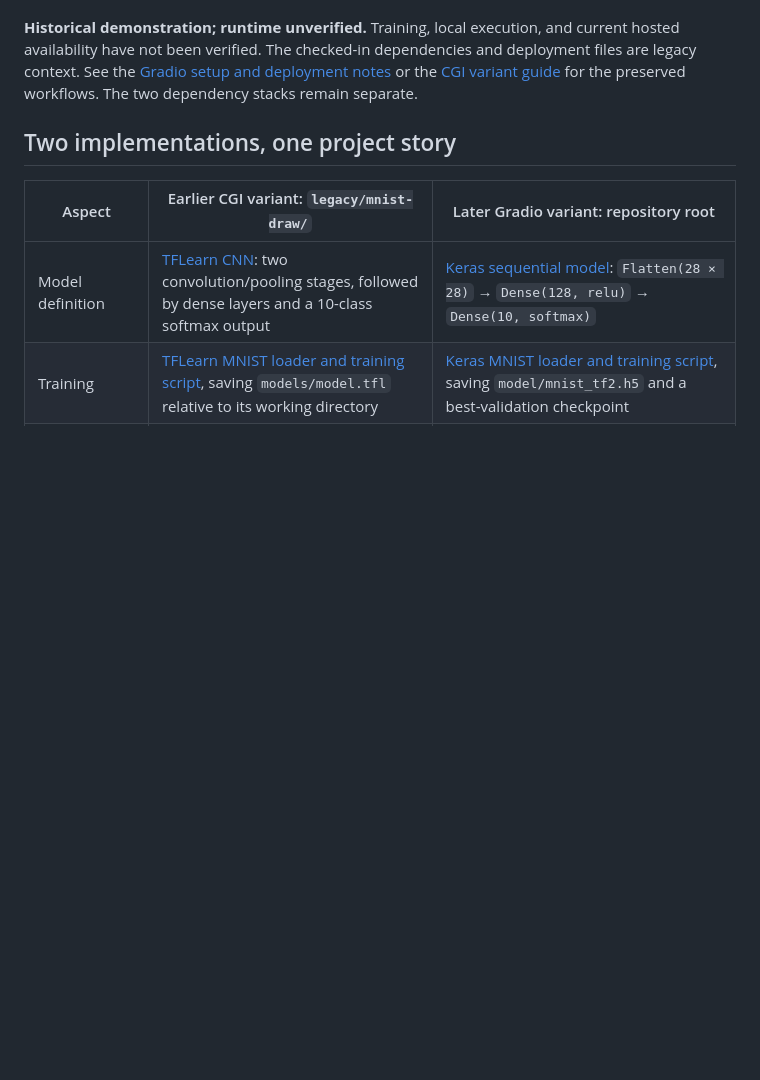
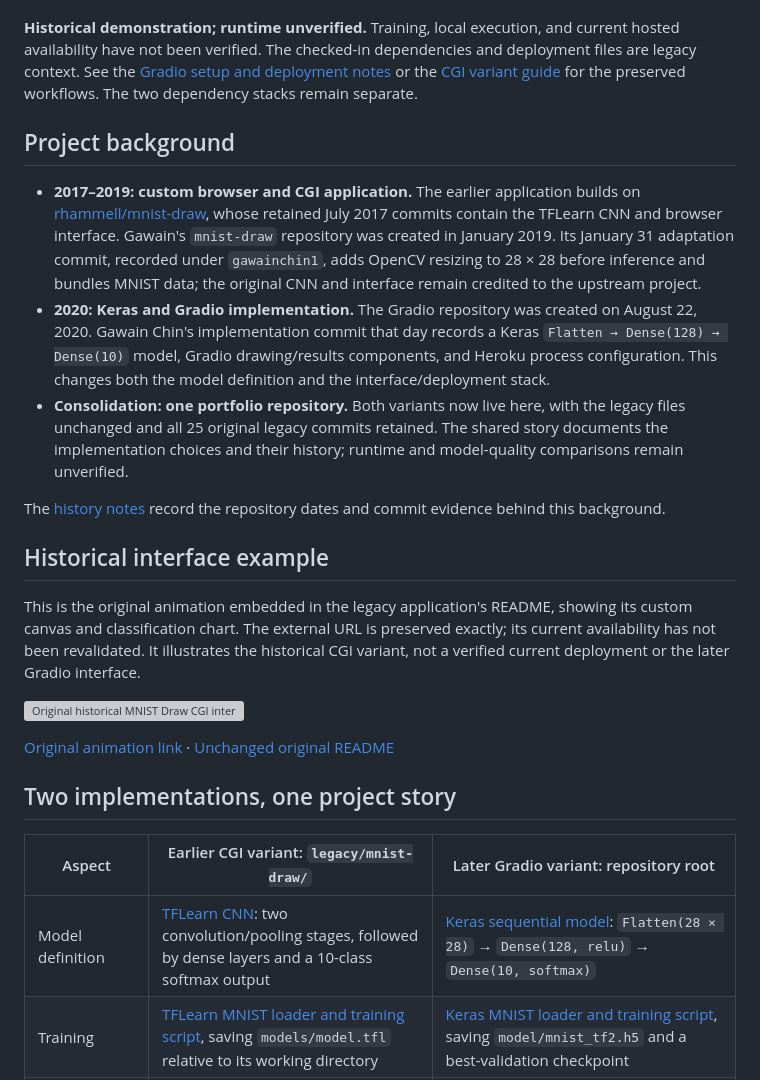
Before and after one commit to gawainchin/mnist-draw-gradio, a Markdown page: README.md, the part around the change. Drawn GitHub-style; blank space fills up the shorter version; grey boxes are pictures that could not be loaded.

Commit message:
docs: add project evolution and retain visible historical demo media

```diff
--- a/README.md
+++ b/README.md
@@ -5,6 +5,24 @@
 This repository brings together two implementations of the same demonstration: draw a digit (0–9) and display a model's classification scores. The later TensorFlow/Keras and Gradio implementation is at the repository root, alongside its Heroku deployment configuration. The earlier custom browser interface, TFLearn CNN, and CGI workflow are preserved under [legacy/mnist-draw](legacy/mnist-draw), with their original Git history.
 
 **Historical demonstration; runtime unverified.** Training, local execution, and current hosted availability have not been verified. The checked-in dependencies and deployment files are legacy context. See the [Gradio setup and deployment notes](docs/legacy-setup.md) or the [CGI variant guide](legacy/README.md) for the preserved workflows. The two dependency stacks remain separate.
+
+## Project background
+
+- **2017–2019: custom browser and CGI application.** The earlier application builds on [rhammell/mnist-draw](https://github.com/rhammell/mnist-draw), whose retained July 2017 commits contain the TFLearn CNN and browser interface. Gawain's `mnist-draw` repository was created in January 2019. Its January 31 adaptation commit, recorded under `gawainchin1`, adds OpenCV resizing to 28 × 28 before inference and bundles MNIST data; the original CNN and interface remain credited to the upstream project.
+- **2020: Keras and Gradio implementation.** The Gradio repository was created on August 22, 2020. Gawain Chin's implementation commit that day records a Keras `Flatten → Dense(128) → Dense(10)` model, Gradio drawing/results components, and Heroku process configuration. This changes both the model definition and the interface/deployment stack.
+- **Consolidation: one portfolio repository.** Both variants now live here, with the legacy files unchanged and all 25 original legacy commits retained. The shared story documents the implementation choices and their history; runtime and model-quality comparisons remain unverified.
+
+The [history notes](docs/history.md) record the repository dates and commit evidence behind this background.
+
+## Historical interface example
+
+This is the original animation embedded in the legacy application's README, showing its custom canvas and classification chart. The external URL is preserved exactly; its current availability has not been revalidated. It illustrates the historical CGI variant, not a verified current deployment or the later Gradio interface.
+
+<p>
+<img src="http://i.imgur.com/fmIa0e5.gif" width="600" alt="Original historical MNIST Draw CGI interface animation">
+</p>
+
+[Original animation link](http://i.imgur.com/fmIa0e5.gif) · [Unchanged original README](legacy/mnist-draw/README.md)
 
 ## Two implementations, one project story
 
```
Also changed, not shown: docs/history.md (+24 -1 lines).
